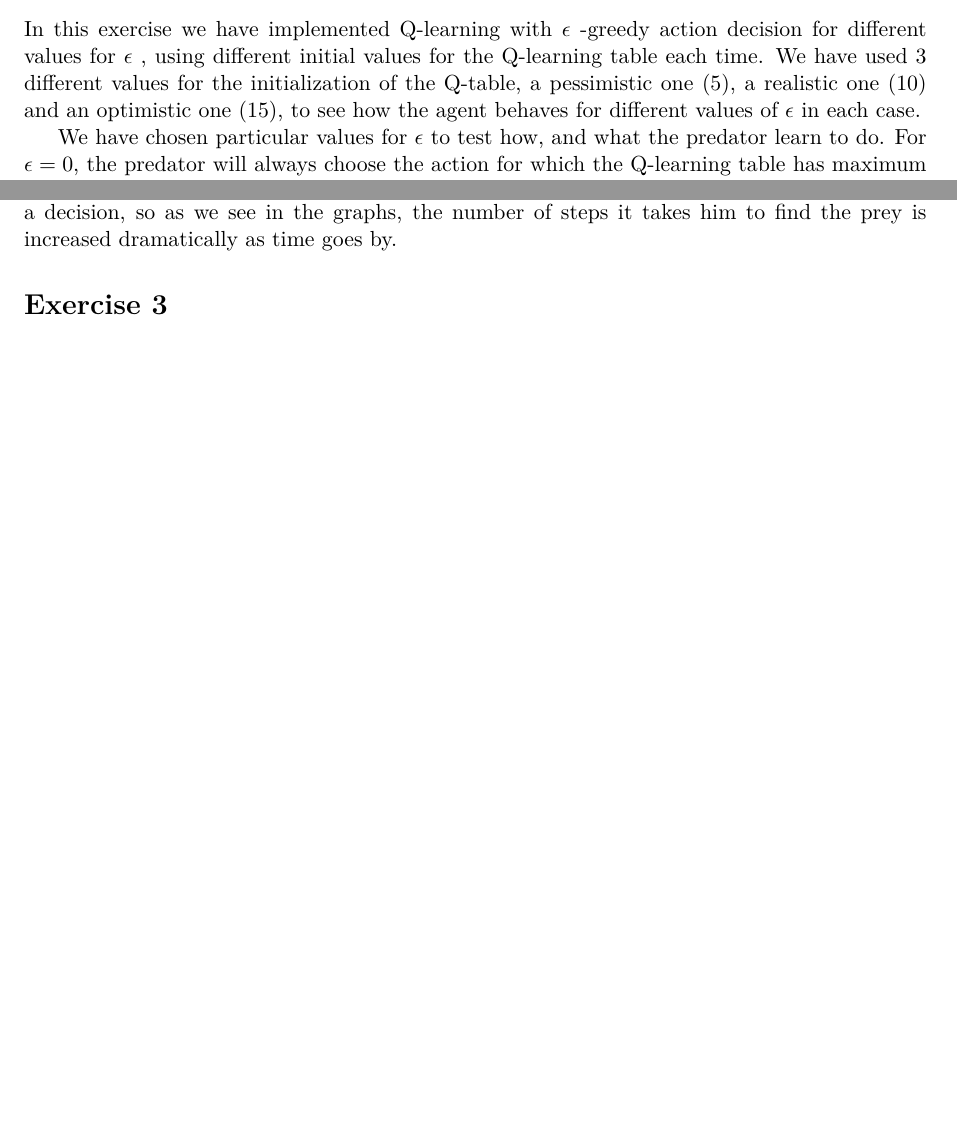
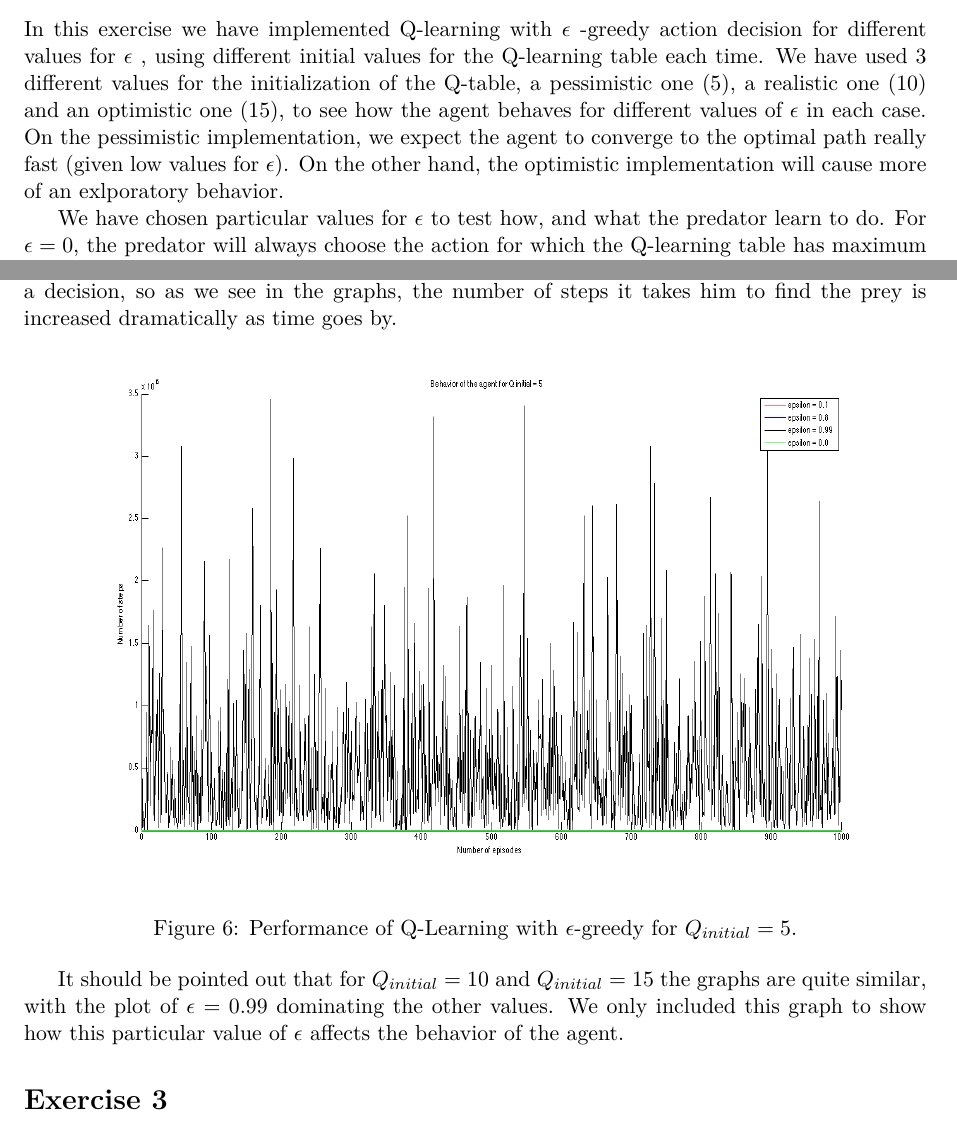
Before and after one commit to GiorgosMethe/PredatorVsPrey, a LaTeX document (REPORT/Report2.tex): two parts of pages 4 and 5 of 5, joined at a grey line, cut so that both start at the same text, the shorter picture padded with empty space. Compiled offline with pdfLaTeX.

Commit message:
updated report
added figures

```diff
--- a/REPORT/Report2.tex
+++ b/REPORT/Report2.tex
@@ -151,7 +151,7 @@ Increasing the value of $\alpha$ means that we consider the most recent informat
 
 \section*{Exercise 2}
 
-In this exercise we have implemented Q-learning with $\epsilon$ -greedy action decision for different values for $\epsilon$ , using different initial values for the Q-learning table each time. We have used 3 different values for the initialization of the Q-table, a pessimistic one (5), a realistic one (10) and an optimistic one (15), to see how the agent behaves for different values of $\epsilon$ in each case.
+In this exercise we have implemented Q-learning with $\epsilon$ -greedy action decision for different values for $\epsilon$ , using different initial values for the Q-learning table each time. We have used 3 different values for the initialization of the Q-table, a pessimistic one (5), a realistic one (10) and an optimistic one (15), to see how the agent behaves for different values of $\epsilon$ in each case. On the pessimistic implementation, we expect the agent to converge to the optimal path really fast (given low values for $\epsilon$). On the other hand, the optimistic implementation will cause more of an exlporatory behavior.
 
 We have chosen particular values for $\epsilon$ to test how, and what the predator learn to do. For $\epsilon = 0$, the predator will always choose the action for which the Q-learning table has maximum value, thus, the agent will converge to the optimal path really fast if the initial values of the Q-table are lower than the immediate reward of the absorbing state, but it will become explorative if the Q-table values are optimistically initialized.
 
@@ -162,6 +162,15 @@ We have used the value of 0.8 for $\epsilon$ aswell, because in this case, each
 
 Finally, we have also included $\epsilon = 0.99$ in our experimentation, for the reason that this value leaves almost zero probability for the agent to choose the optimal action. So, what happens in this case is that the predator learns not to use the optimal action each time he has to take a decision, so as we see in the graphs, the number of steps it takes him to find the prey is increased dramatically as time goes by.
 
+
+\begin{figure} [h]
+\centering
+\includegraphics[width=1.0\textwidth,height=0.4\textheight]{epsilonsQ5.png}
+\caption{Performance of Q-Learning with $\epsilon$-greedy for $Q_{initial} = 5$.}
+\label{Figure 1}
+\end{figure}
+
+It should be pointed out that for $Q_{initial} = 10$ and $Q_{initial} = 15$ the graphs are quite similar, with the plot of $\epsilon = 0.99$ dominating the other values. We only included this graph to show how this particular value of $\epsilon$ affects the behavior of the agent.
 \section*{Exercise 3}
 
 \section*{Exercise 4}
```
Also changed, not shown: REPORT/Report2.pdf, REPORT/a1.png (added), REPORT/a2.png (added), REPORT/a3.png (added), REPORT/a4.png (added), REPORT/a5.png (added), REPORT/epsilonsQ10.png (added), REPORT/epsilonsQ15.png (added), REPORT/epsilonsQ5.png (added).
